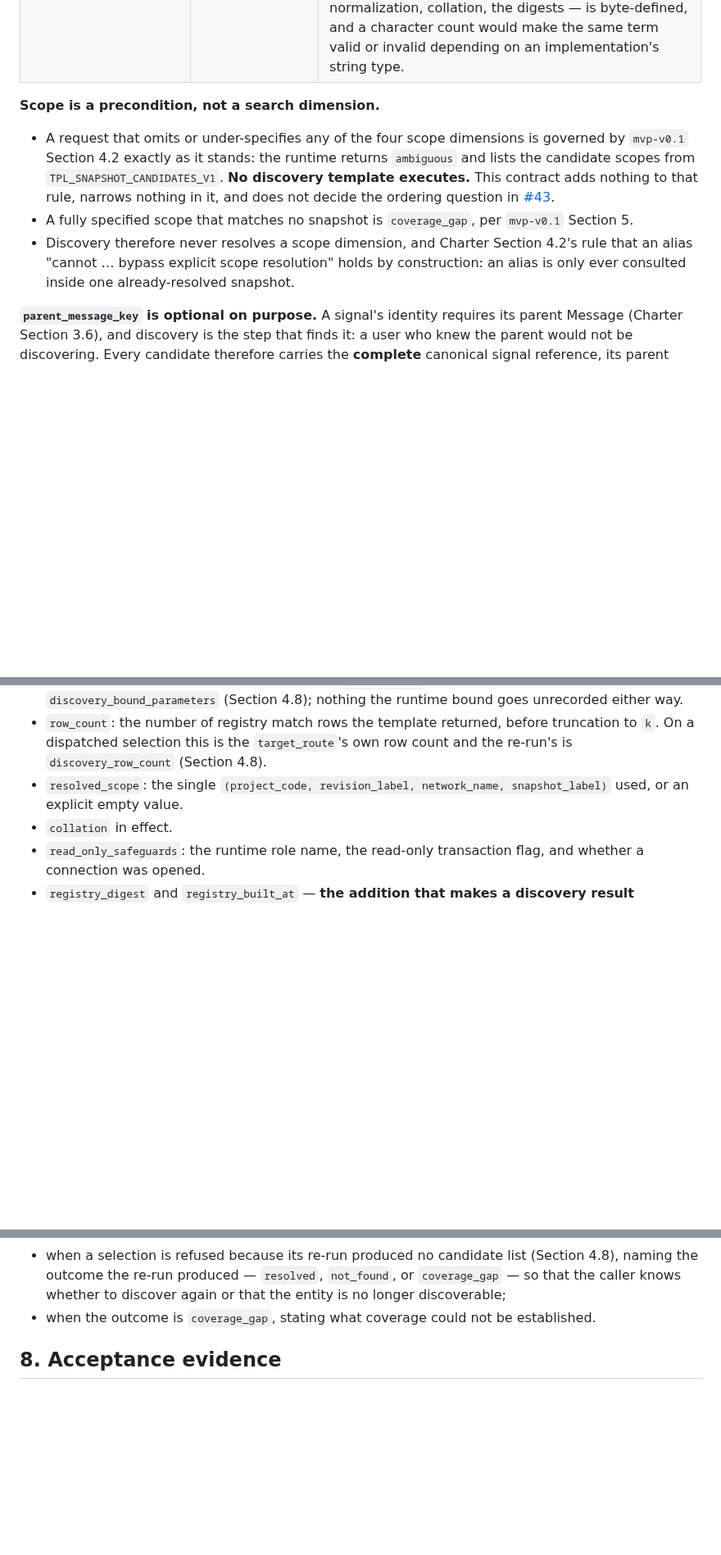
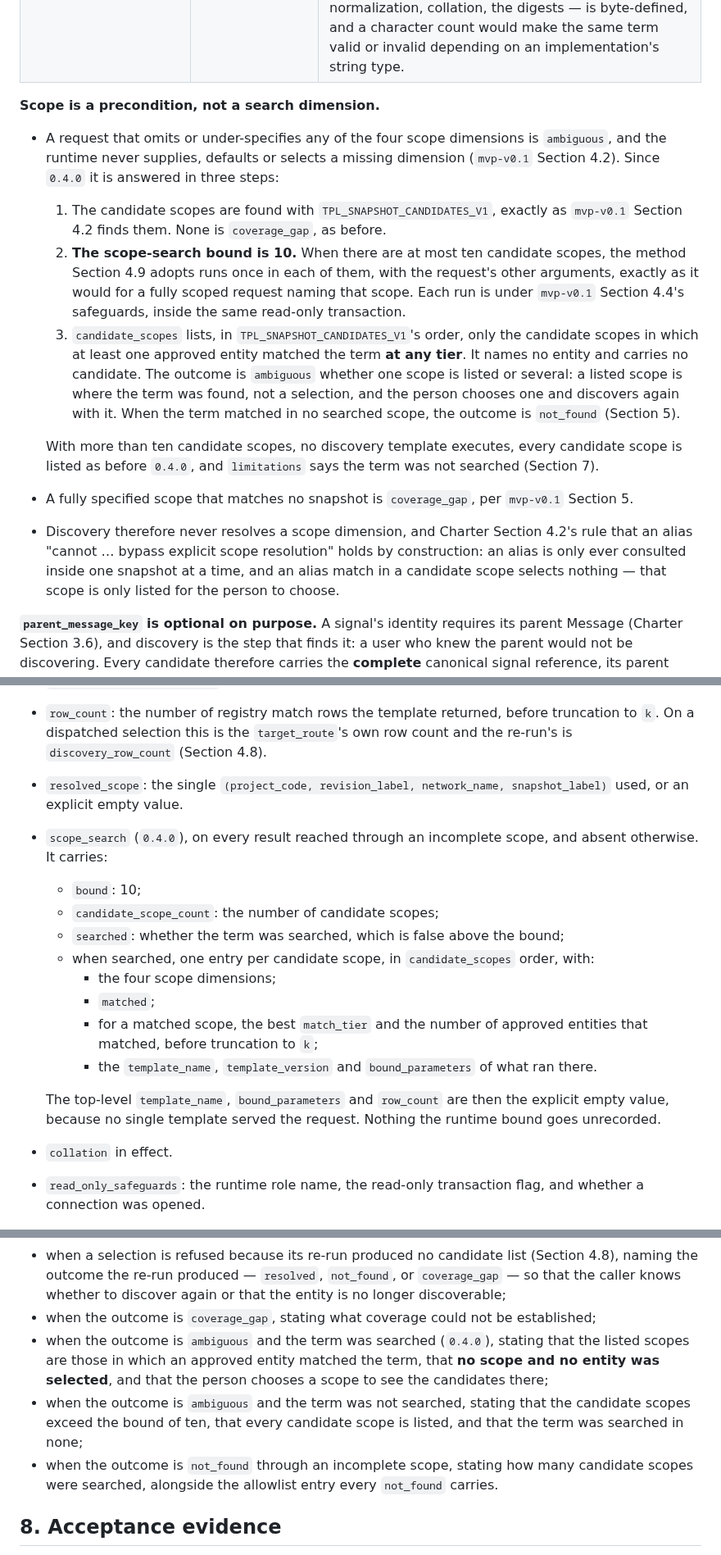
Before and after one commit to OKJ1105/evidence-first-rag, a Markdown page: docs/contracts/entity-discovery-v0.1.md, 3 parts joined by grey strips. Shown at 82% size. Rendered like a GitHub page; blank space fills up the shorter version.

```diff
--- a/docs/contracts/entity-discovery-v0.1.md
+++ b/docs/contracts/entity-discovery-v0.1.md
@@ -188,9 +190,14 @@ One route, `entity_discovery`. Its arguments are named, allowlisted, and validat
 
 **Scope is a precondition, not a search dimension.**
 
-- A request that omits or under-specifies any of the four scope dimensions is governed by `mvp-v0.1` Section 4.2 exactly as it stands: the runtime returns `ambiguous` and lists the candidate scopes from `TPL_SNAPSHOT_CANDIDATES_V1`. **No discovery template executes.** This contract adds nothing to that rule, narrows nothing in it, and does not decide the ordering question in [#43](https://github.com/OKJ1105/evidence-first-rag/issues/43).
+- A request that omits or under-specifies any of the four scope dimensions is `ambiguous`, and the runtime never supplies, defaults or selects a missing dimension (`mvp-v0.1` Section 4.2). Since `0.4.0` it is answered in three steps:
+  1. The candidate scopes are found with `TPL_SNAPSHOT_CANDIDATES_V1`, exactly as `mvp-v0.1` Section 4.2 finds them. None is `coverage_gap`, as before.
+  2. **The scope-search bound is 10.** When there are at most ten candidate scopes, the method Section 4.9 adopts runs once in each of them, with the request's other arguments, exactly as it would for a fully scoped request naming that scope. Each run is under `mvp-v0.1` Section 4.4's safeguards, inside the same read-only transaction.
+  3. `candidate_scopes` lists, in `TPL_SNAPSHOT_CANDIDATES_V1`'s order, only the candidate scopes in which at least one approved entity matched the term **at any tier**. It names no entity and carries no candidate. The outcome is `ambiguous` whether one scope is listed or several: a listed scope is where the term was found, not a selection, and the person chooses one and discovers again with it. When the term matched in no searched scope, the outcome is `not_found` (Section 5).
+
+  With more than ten candidate scopes, no discovery template executes, every candidate scope is listed as before `0.4.0`, and `limitations` says the term was not searched (Section 7).
 - A fully specified scope that matches no snapshot is `coverage_gap`, per `mvp-v0.1` Section 5.
-- Discovery therefore never resolves a scope dimension, and Charter Section 4.2's rule that an alias "cannot … bypass explicit scope resolution" holds by construction: an alias is only ever consulted inside one already-resolved snapshot.
+- Discovery therefore never resolves a scope dimension, and Charter Section 4.2's rule that an alias "cannot … bypass explicit scope resolution" holds by construction: an alias is only ever consulted inside one snapshot at a time, and an alias match in a candidate scope selects nothing — that scope is only listed for the person to choose.
 
 **`parent_message_key` is optional on purpose.** A signal's identity requires its parent Message (Charter Section 3.6), and discovery is the step that finds it: a user who knew the parent would not be discovering. Every candidate therefore carries the **complete** canonical signal reference, its parent included, and a term matching one signal key under two different parent messages in one snapshot produces two candidates and no auto-resolution (Section 4.7, fixture `DX-005`).
 
@@ -443,6 +450,17 @@ Every discovery result, and every selection refused before dispatch, carries the
 - `bound_parameters`: exactly the parameters bound, with values — including `normalized_term` where the lexical template ran. An outcome that opens no connection binds nothing and reports an empty value, never the arguments it rejected. This is `mvp-v0.1` Section 7's rule, and its reason holds here unchanged: a rejected proposal must not be recorded as something the runtime acted on. On a dispatched selection this key is the `target_route`'s parameters alone and the re-run's are `discovery_bound_parameters` (Section 4.8); nothing the runtime bound goes unrecorded either way.
 - `row_count`: the number of registry match rows the template returned, before truncation to `k`. On a dispatched selection this is the `target_route`'s own row count and the re-run's is `discovery_row_count` (Section 4.8).
 - `resolved_scope`: the single `(project_code, revision_label, network_name, snapshot_label)` used, or an explicit empty value.
+- `scope_search` (`0.4.0`), on every result reached through an incomplete scope, and absent otherwise. It carries:
+  - `bound`: 10;
+  - `candidate_scope_count`: the number of candidate scopes;
+  - `searched`: whether the term was searched, which is false above the bound;
+  - when searched, one entry per candidate scope, in `candidate_scopes` order, with:
+    - the four scope dimensions;
+    - `matched`;
+    - for a matched scope, the best `match_tier` and the number of approved entities that matched, before truncation to `k`;
+    - the `template_name`, `template_version` and `bound_parameters` of what ran there.
+
+  The top-level `template_name`, `bound_parameters` and `row_count` are then the explicit empty value, because no single template served the request. Nothing the runtime bound goes unrecorded.
 - `collation` in effect.
 - `read_only_safeguards`: the runtime role name, the read-only transaction flag, and whether a connection was opened.
 - `registry_digest` and `registry_built_at` — **the addition that makes a discovery result reproducible.** A result without them names no registry state, and Section 4.8's re-derivation would have nothing to compare against.
@@ -467,7 +485,10 @@ Every discovery result, and every selection refused before dispatch, carries the
 - when any participating snapshot has a non-null `superseded_by`, naming it — inherited from `mvp-v0.1` Section 7 and required of an alias asserted by a superseded snapshot;
 - when a reference reached a fact route through the Section 4.8 selection path, naming the `candidate_set_id`, the candidate count it was selected from, and the `target_route` it was dispatched to. This is the explicit-selection entry `mvp-v0.1` Section 7 requires, now backed by a path that verifies it;
 - when a selection is refused because its re-run produced no candidate list (Section 4.8), naming the outcome the re-run produced — `resolved`, `not_found`, or `coverage_gap` — so that the caller knows whether to discover again or that the entity is no longer discoverable;
-- when the outcome is `coverage_gap`, stating what coverage could not be established.
+- when the outcome is `coverage_gap`, stating what coverage could not be established;
+- when the outcome is `ambiguous` and the term was searched (`0.4.0`), stating that the listed scopes are those in which an approved entity matched the term, that **no scope and no entity was selected**, and that the person chooses a scope to see the candidates there;
+- when the outcome is `ambiguous` and the term was not searched, stating that the candidate scopes exceed the bound of ten, that every candidate scope is listed, and that the term was searched in none;
+- when the outcome is `not_found` through an incomplete scope, stating how many candidate scopes were searched, alongside the allowlist entry every `not_found` carries.
 
 ## 8. Acceptance evidence
 
```
Also changed, not shown: other parts of docs/contracts/entity-discovery-v0.1.md (+14 -8 lines).
